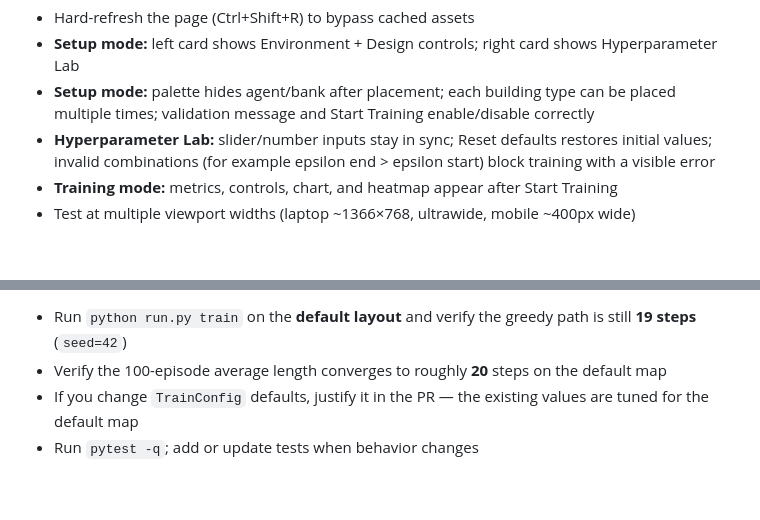
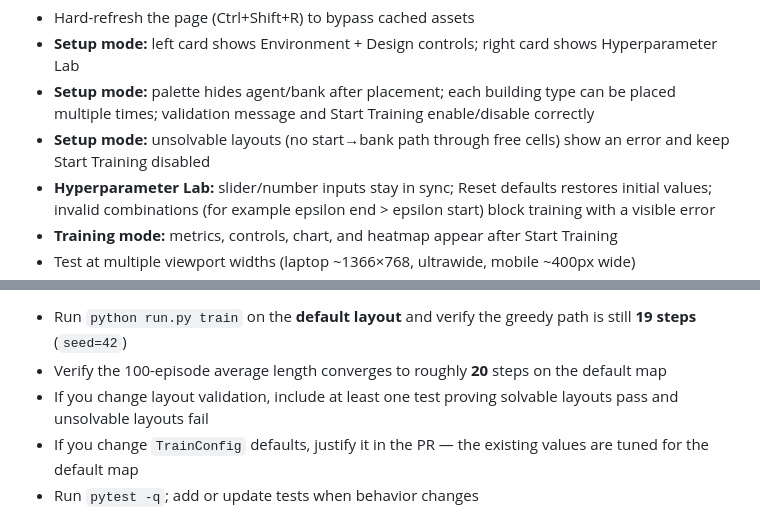
Before and after one commit to KaranChawlaD/Q-Learning-Dashboard, a Markdown page: CONTRIBUTING.md, 2 parts joined by grey strips. GitHub-like rendering; blank space fills up the shorter version.

```diff
--- a/CONTRIBUTING.md
+++ b/CONTRIBUTING.md
@@ -240,6 +240,7 @@ python run.py web --no-browser --port 8765
 - Hard-refresh the page (Ctrl+Shift+R) to bypass cached assets
 - **Setup mode:** left card shows Environment + Design controls; right card shows Hyperparameter Lab
 - **Setup mode:** palette hides agent/bank after placement; each building type can be placed multiple times; validation message and Start Training enable/disable correctly
+- **Setup mode:** unsolvable layouts (no start→bank path through free cells) show an error and keep Start Training disabled
 - **Hyperparameter Lab:** slider/number inputs stay in sync; Reset defaults restores initial values; invalid combinations (for example epsilon end > epsilon start) block training with a visible error
 - **Training mode:** metrics, controls, chart, and heatmap appear after Start Training
 - Test at multiple viewport widths (laptop ~1366×768, ultrawide, mobile ~400px wide)
@@ -253,6 +254,7 @@ When adding or moving frontend logic, keep modules small and update the table in
 
 - Run `python run.py train` on the **default layout** and verify the greedy path is still **19 steps** (`seed=42`)
 - Verify the 100-episode average length converges to roughly **20** steps on the default map
+- If you change layout validation, include at least one test proving solvable layouts pass and unsolvable layouts fail
 - If you change `TrainConfig` defaults, justify it in the PR — the existing values are tuned for the default map
 - Run `pytest -q`; add or update tests when behavior changes
 
```
Also changed, not shown: README.md (+13 -5 lines).
